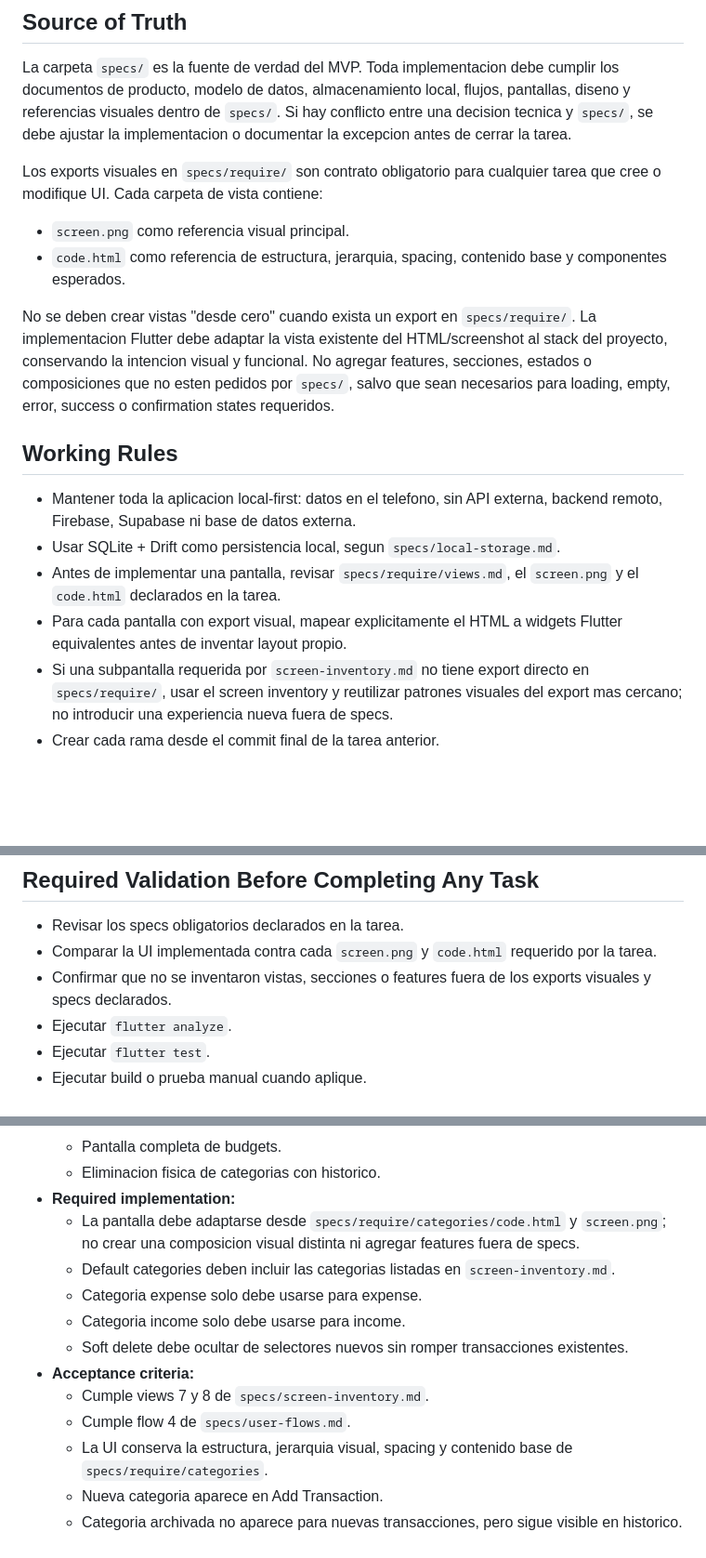
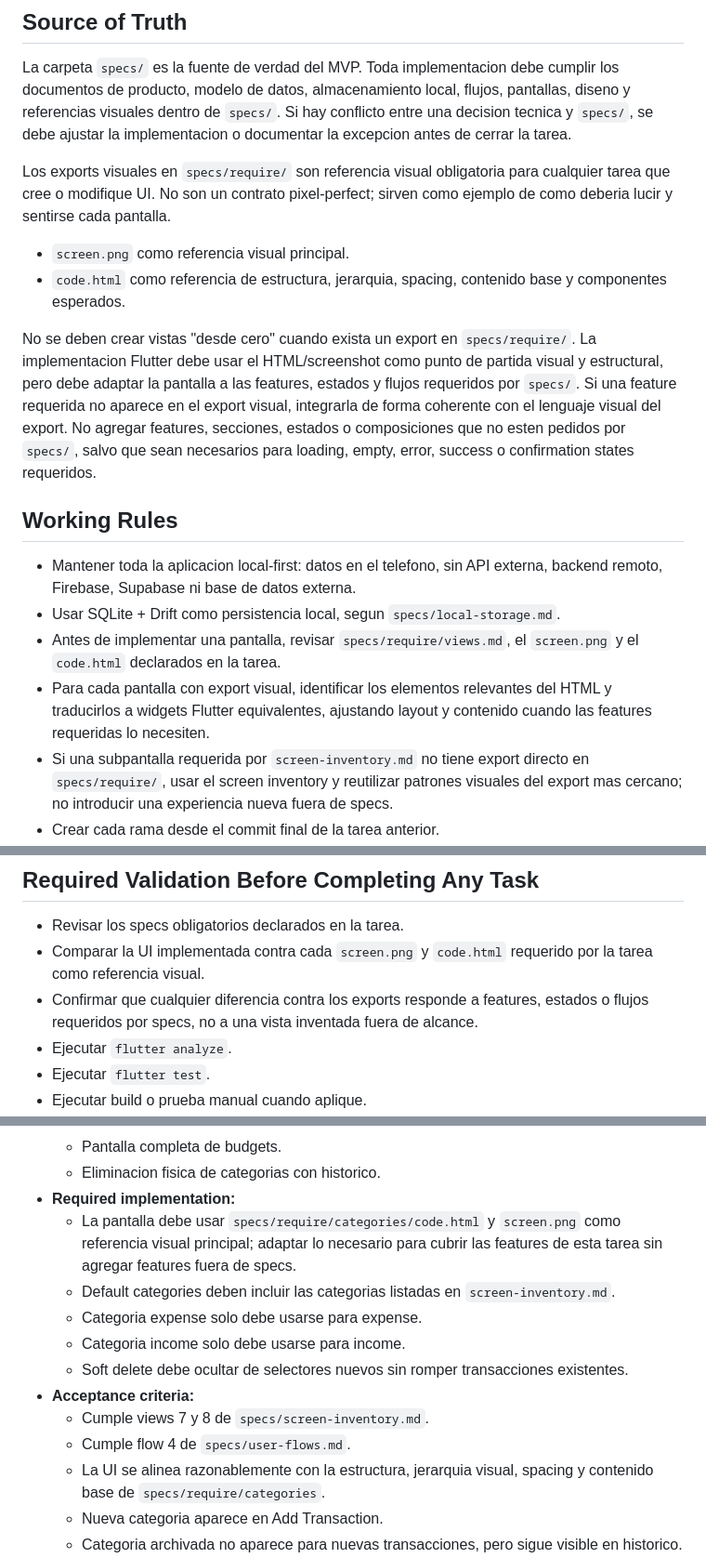
Before and after one commit to DarinelEscobar/Finance-app, a Markdown page: task.md, 3 parts joined by grey strips. Shown at 93% size. Rendered like a GitHub page; blank space fills up the shorter version.

Commit message:
docs: update task documentation to clarify UI export requirements and implementation guidelines

```diff
--- a/task.md
+++ b/task.md
@@ -4,19 +4,19 @@
 
 La carpeta `specs/` es la fuente de verdad del MVP. Toda implementacion debe cumplir los documentos de producto, modelo de datos, almacenamiento local, flujos, pantallas, diseno y referencias visuales dentro de `specs/`. Si hay conflicto entre una decision tecnica y `specs/`, se debe ajustar la implementacion o documentar la excepcion antes de cerrar la tarea.
 
-Los exports visuales en `specs/require/` son contrato obligatorio para cualquier tarea que cree o modifique UI. Cada carpeta de vista contiene:
+Los exports visuales en `specs/require/` son referencia visual obligatoria para cualquier tarea que cree o modifique UI. No son un contrato pixel-perfect; sirven como ejemplo de como deberia lucir y sentirse cada pantalla.
 
 - `screen.png` como referencia visual principal.
 - `code.html` como referencia de estructura, jerarquia, spacing, contenido base y componentes esperados.
 
-No se deben crear vistas "desde cero" cuando exista un export en `specs/require/`. La implementacion Flutter debe adaptar la vista existente del HTML/screenshot al stack del proyecto, conservando la intencion visual y funcional. No agregar features, secciones, estados o composiciones que no esten pedidos por `specs/`, salvo que sean necesarios para loading, empty, error, success o confirmation states requeridos.
+No se deben crear vistas "desde cero" cuando exista un export en `specs/require/`. La implementacion Flutter debe usar el HTML/screenshot como punto de partida visual y estructural, pero debe adaptar la pantalla a las features, estados y flujos requeridos por `specs/`. Si una feature requerida no aparece en el export visual, integrarla de forma coherente con el lenguaje visual del export. No agregar features, secciones, estados o composiciones que no esten pedidos por `specs/`, salvo que sean necesarios para loading, empty, error, success o confirmation states requeridos.
 
 ## Working Rules
 
 - Mantener toda la aplicacion local-first: datos en el telefono, sin API externa, backend remoto, Firebase, Supabase ni base de datos externa.
 - Usar SQLite + Drift como persistencia local, segun `specs/local-storage.md`.
 - Antes de implementar una pantalla, revisar `specs/require/views.md`, el `screen.png` y el `code.html` declarados en la tarea.
-- Para cada pantalla con export visual, mapear explicitamente el HTML a widgets Flutter equivalentes antes de inventar layout propio.
+- Para cada pantalla con export visual, identificar los elementos relevantes del HTML y traducirlos a widgets Flutter equivalentes, ajustando layout y contenido cuando las features requeridas lo necesiten.
 - Si una subpantalla requerida por `screen-inventory.md` no tiene export directo en `specs/require/`, usar el screen inventory y reutilizar patrones visuales del export mas cercano; no introducir una experiencia nueva fuera de specs.
 - Crear cada rama desde el commit final de la tarea anterior.
 - Usar ramas cronologicas: `task/001-local-data-foundation`, `task/002-onboarding`, etc.
@@ -29,8 +29,8 @@ No se deben crear vistas "desde cero" cuando exista un export en `specs/require/
 ## Required Validation Before Completing Any Task
 
 - Revisar los specs obligatorios declarados en la tarea.
-- Comparar la UI implementada contra cada `screen.png` y `code.html` requerido por la tarea.
-- Confirmar que no se inventaron vistas, secciones o features fuera de los exports visuales y specs declarados.
+- Comparar la UI implementada contra cada `screen.png` y `code.html` requerido por la tarea como referencia visual.
+- Confirmar que cualquier diferencia contra los exports responde a features, estados o flujos requeridos por specs, no a una vista inventada fuera de alcance.
 - Ejecutar `flutter analyze`.
 - Ejecutar `flutter test`.
 - Ejecutar build o prueba manual cuando aplique.
@@ -73,7 +73,7 @@ No se deben crear vistas "desde cero" cuando exista un export en `specs/require/
   - Pantalla completa de budgets.
   - Eliminacion fisica de categorias con historico.
 - **Required implementation:**
-  - La pantalla debe adaptarse desde `specs/require/categories/code.html` y `screen.png`; no crear una composicion visual distinta ni agregar features fuera de specs.
+  - La pantalla debe usar `specs/require/categories/code.html` y `screen.png` como referencia visual principal; adaptar lo necesario para cubrir las features de esta tarea sin agregar features fuera de specs.
   - Default categories deben incluir las categorias listadas en `screen-inventory.md`.
   - Categoria expense solo debe usarse para expense.
   - Categoria income solo debe usarse para income.
@@ -81,7 +81,7 @@ No se deben crear vistas "desde cero" cuando exista un export en `specs/require/
 - **Acceptance criteria:**
   - Cumple views 7 y 8 de `specs/screen-inventory.md`.
   - Cumple flow 4 de `specs/user-flows.md`.
-  - La UI conserva la estructura, jerarquia visual, spacing y contenido base de `specs/require/categories`.
+  - La UI se alinea razonablemente con la estructura, jerarquia visual, spacing y contenido base de `specs/require/categories`.
   - Nueva categoria aparece en Add Transaction.
   - Categoria archivada no aparece para nuevas transacciones, pero sigue visible en historico.
 - **Required validation:**
```
Also changed, not shown: other parts of task.md (+18 -18 lines).
